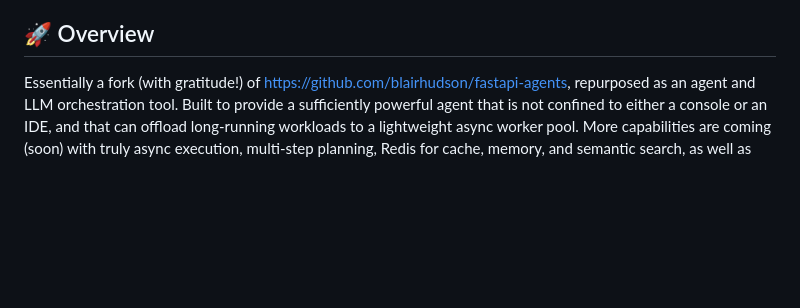
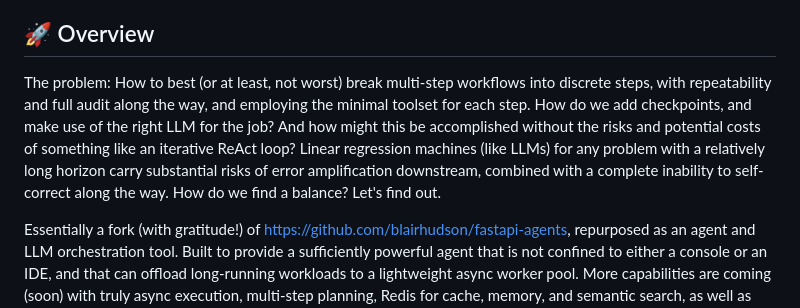
Before and after one commit to rosey99/nada, a Markdown page: README.md, the part around the change. Rendered like a GitHub page; blank space fills up the shorter version.

```diff
--- a/README.md
+++ b/README.md
@@ -3,6 +3,8 @@
 A distributed async agent orchestration system built with Docker, Python, FastAPI, Pydantic AI, and Celery. Essentially a research project, and absolutely not ready for prime time. Here nonetheless as it might be helpful to others who are interested in evaluating (in particular) open source LLMs, agent frameworks, and LLM orchestration/performance. At the moment, only OpenAI compatible (Llama.cpp, Ollama, etc.) providers, along with Openrouter are supported.
 
 ## 🚀 Overview
+The problem: How to best (or at least, not worst) break multi-step workflows into discrete steps, with repeatability and full audit along the way, and employing the minimal toolset for each step. How do we add checkpoints, and make use of the right LLM for the job? And how might this be accomplished without the risks and potential costs of something like an iterative ReAct loop? Linear regression machines (like LLMs) for any problem with a relatively long horizon carry substantial risks of error amplification downstream, combined with a complete inability to self-correct along the way. How do we find a balance? Let's find out.
+
 Essentially a fork (with gratitude!) of https://github.com/blairhudson/fastapi-agents, repurposed as an agent and LLM orchestration tool. Built to provide a sufficiently powerful agent that is not confined to either a console or an IDE, and that can offload long-running workloads to a lightweight async worker pool. More capabilities are coming (soon) with truly async execution, multi-step planning, Redis for cache, memory, and semantic search, as well as comprehensive LLM/agent metrics.
 
 Nada is a framework for building and managing AI agents that can interact with FastAPI applications and perform various tasks including web search, file system operations, and API calls (so far), using the Pydantic AI capabilities system.
```
